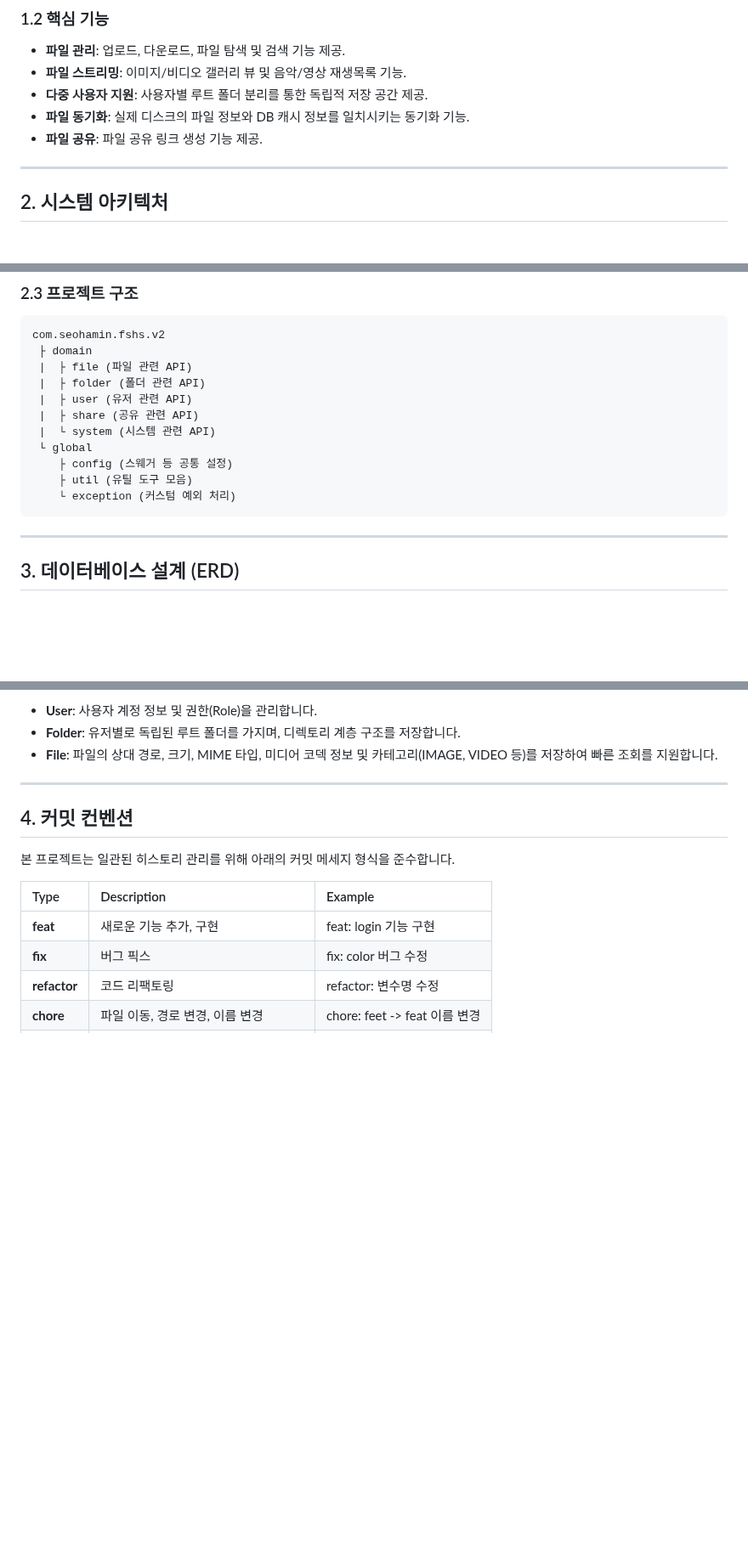
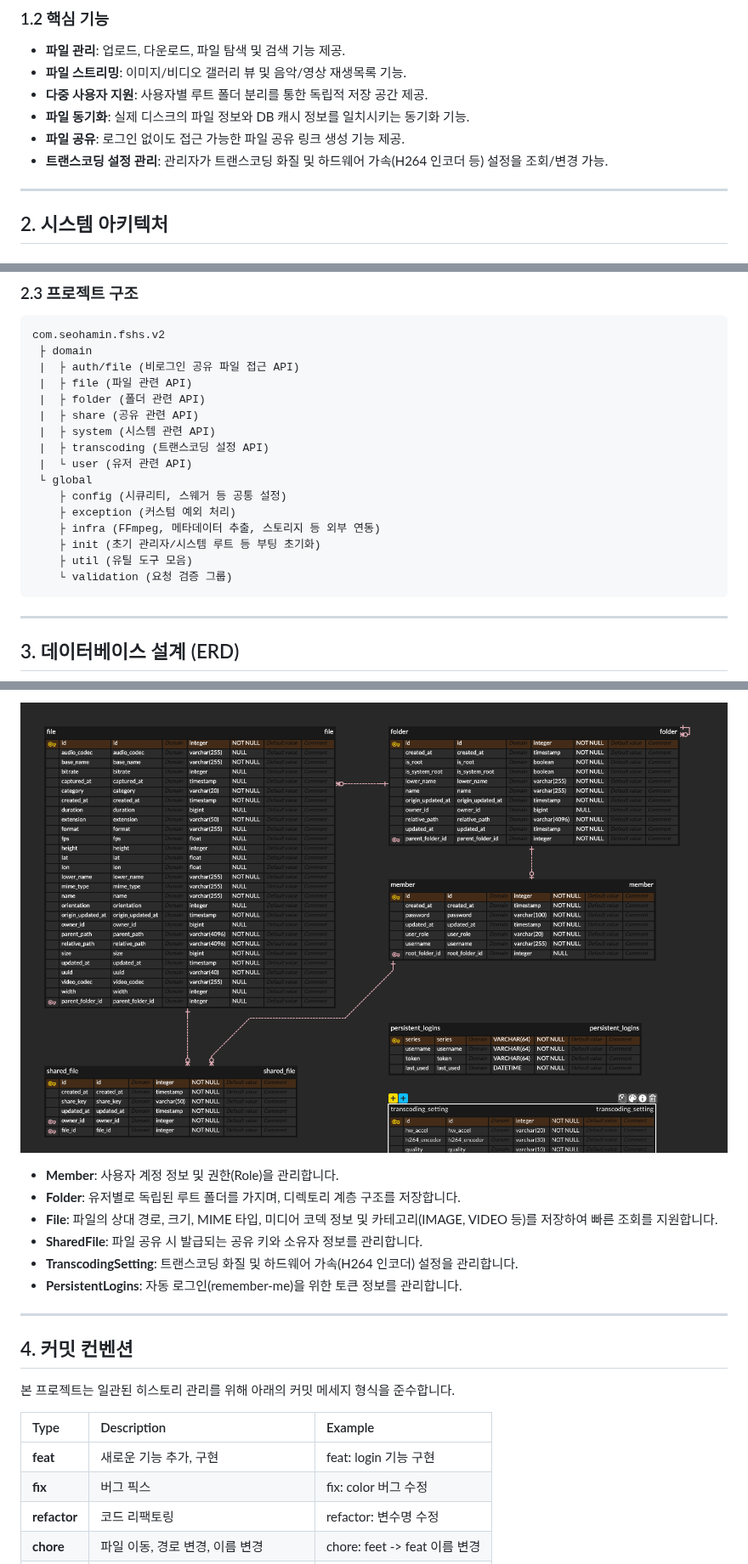
Before and after one commit to ggm77/FSHS-backend, a Markdown page: README.md, 3 parts joined by grey strips. Shown at 85% size. Rendered like a GitHub page; pictures changed too: docs/erd.png (added); blank space fills up the shorter version.

Commit message:
docs: 리드미 최신화 및 ERD 이미지/링크 추가
Co-Authored-By: Claude Sonnet 5 <noreply@anthropic.com>

````diff
--- a/README.md
+++ b/README.md
@@ -47,7 +47,8 @@ java -jar ./FSHS-2.0.0.jar
 * **파일 스트리밍**: 이미지/비디오 갤러리 뷰 및 음악/영상 재생목록 기능.
 * **다중 사용자 지원**: 사용자별 루트 폴더 분리를 통한 독립적 저장 공간 제공.
 * **파일 동기화**: 실제 디스크의 파일 정보와 DB 캐시 정보를 일치시키는 동기화 기능.
-* **파일 공유**: 파일 공유 링크 생성 기능 제공.
+* **파일 공유**: 로그인 없이도 접근 가능한 파일 공유 링크 생성 기능 제공.
+* **트랜스코딩 설정 관리**: 관리자가 트랜스코딩 화질 및 하드웨어 가속(H264 인코더 등) 설정을 조회/변경 가능.
 
 ---
 
@@ -66,15 +67,20 @@ java -jar ./FSHS-2.0.0.jar
 ```text
 com.seohamin.fshs.v2
  ├ domain
+ |  ├ auth/file (비로그인 공유 파일 접근 API)
  |  ├ file (파일 관련 API)
  |  ├ folder (폴더 관련 API)
- |  ├ user (유저 관련 API)
  |  ├ share (공유 관련 API)
- |  └ system (시스템 관련 API)
+ |  ├ system (시스템 관련 API)
+ |  ├ transcoding (트랜스코딩 설정 API)
+ |  └ user (유저 관련 API)
  └ global
-    ├ config (스웨거 등 공통 설정)
+    ├ config (시큐리티, 스웨거 등 공통 설정)
+    ├ exception (커스텀 예외 처리)
+    ├ infra (FFmpeg, 메타데이터 추출, 스토리지 등 외부 연동)
+    ├ init (초기 관리자/시스템 루트 등 부팅 초기화)
     ├ util (유틸 도구 모음)
-    └ exception (커스텀 예외 처리)
+    └ validation (요청 검증 그룹)
 ```
 
 ---
@@ -87,7 +93,12 @@ com.seohamin.fshs.v2
 
-* **User**: 사용자 계정 정보 및 권한(Role)을 관리합니다.
+![FSHS ERD](docs/erd.png)
+
+* **Member**: 사용자 계정 정보 및 권한(Role)을 관리합니다.
 * **Folder**: 유저별로 독립된 루트 폴더를 가지며, 디렉토리 계층 구조를 저장합니다.
 * **File**: 파일의 상대 경로, 크기, MIME 타입, 미디어 코덱 정보 및 카테고리(IMAGE, VIDEO 등)를 저장하여 빠른 조회를 지원합니다.
+* **SharedFile**: 파일 공유 시 발급되는 공유 키와 소유자 정보를 관리합니다.
+* **TranscodingSetting**: 트랜스코딩 화질 및 하드웨어 가속(H264 인코더) 설정을 관리합니다.
+* **PersistentLogins**: 자동 로그인(remember-me)을 위한 토큰 정보를 관리합니다.
 
 ---
 
````
Also changed, not shown: other parts of README.md (+1 -1 lines).
